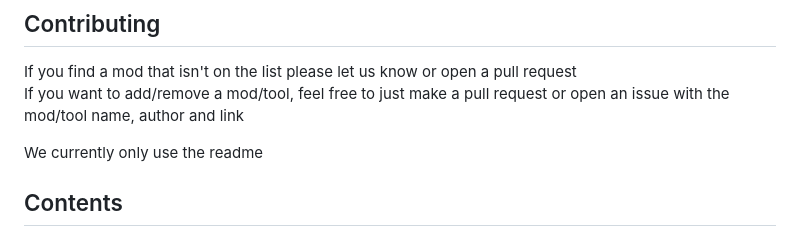
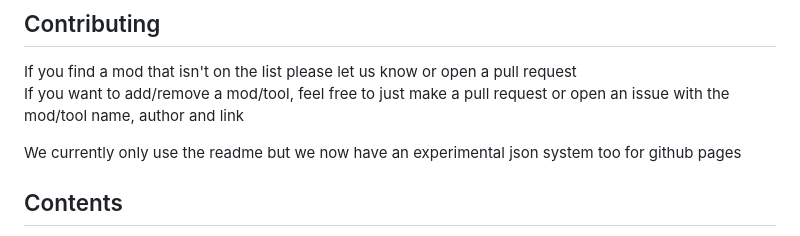
Before and after one commit to warior456/KSP-2-tools-and-mods, a Markdown page: README.md, the part around the change. GitHub-like rendering.

```diff
--- a/README.md
+++ b/README.md
@@ -6,7 +6,7 @@ Stuff will almost certainly break over time, so if you find anything it'd be gre
 If you find a mod that isn't on the list please let us know or open a pull request <br>
 If you want to add/remove a mod/tool, feel free to just make a pull request or open an issue with the mod/tool name, author and link
 
-We currently only use the readme
+We currently only use the readme but we now have an experimental json system too for github pages
 
 ## Contents
 - [Mod Loaders](#mod-loaders)
```
